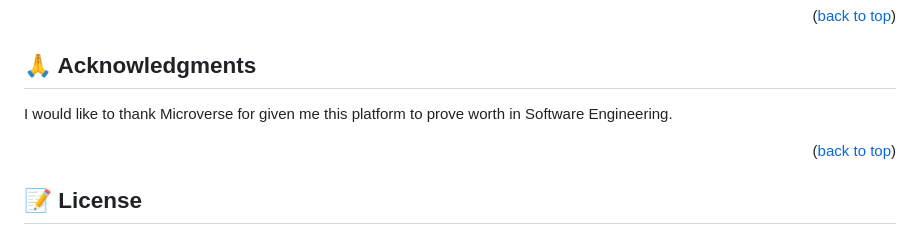
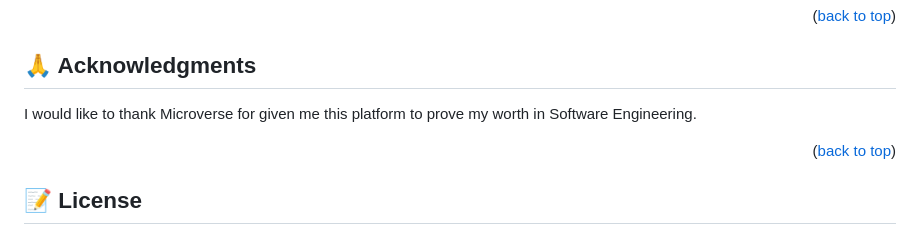
Before and after one commit to shafiuyushawu/Hello-Microverse, a Markdown page: README.md, the part around the change. Rendered like a GitHub page.

Commit message:
eddited README.md

```diff
--- a/README.md
+++ b/README.md
@@ -224,7 +224,7 @@ If you like this project, kindly follow me on GitHub 😊
 
 ## 🙏 Acknowledgments <a name="acknowledgements"></a>
 
-I would like to thank Microverse for given me this platform to prove worth in Software Engineering.
+I would like to thank Microverse for given me this platform to prove my worth in Software Engineering.
 
 <p align="right">(<a href="#readme-top">back to top</a>)</p>
 <!-- LICENSE -->
```
